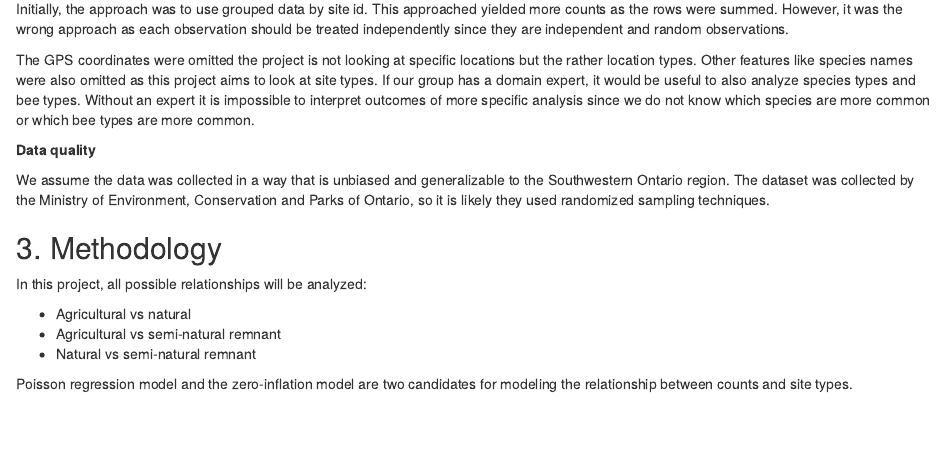
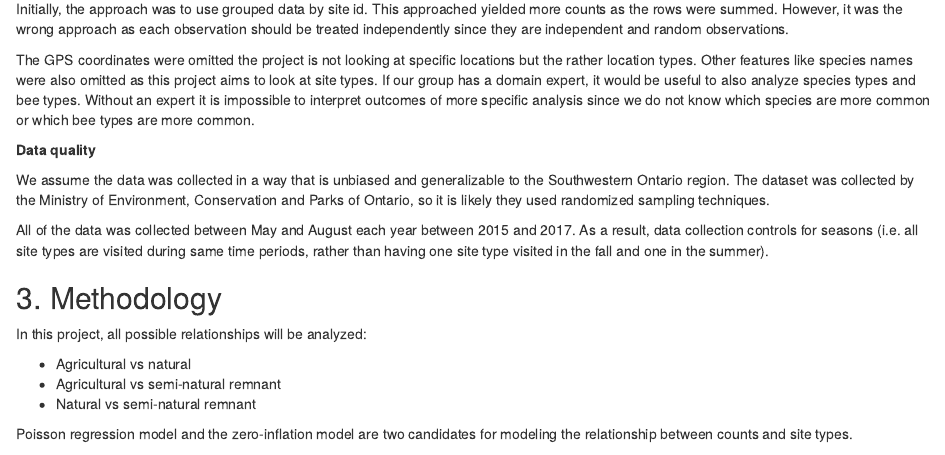
Before and after one commit to UBC-MDS/DSCI_522_Bee_Count_Comparison_Group_26, an R Markdown document (docs/report_bee.Rmd): the page in a window 1100 px wide, from 3160 px down. Rendered offline with R 4.5, knitr and Pandoc, with nearby package versions.

Commit message:
Add update regarding dates

```diff
--- a/docs/report_bee.Rmd
+++ b/docs/report_bee.Rmd
@@ -79,6 +79,8 @@ The GPS coordinates were omitted the project is not looking at specific location
 **Data quality**
 
 We assume the data was collected in a way that is unbiased and generalizable to the Southwestern Ontario region. The dataset was collected by the Ministry of Environment, Conservation and Parks of Ontario, so it is likely they used randomized sampling techniques.
+
+All of the data was collected between May and August each year between 2015 and 2017. As a result, data collection controls for seasons (i.e. all site types are visited during same time periods, rather than having one site type visited in the fall and one in the summer).
 
 ## 3. Methodology
 
```
